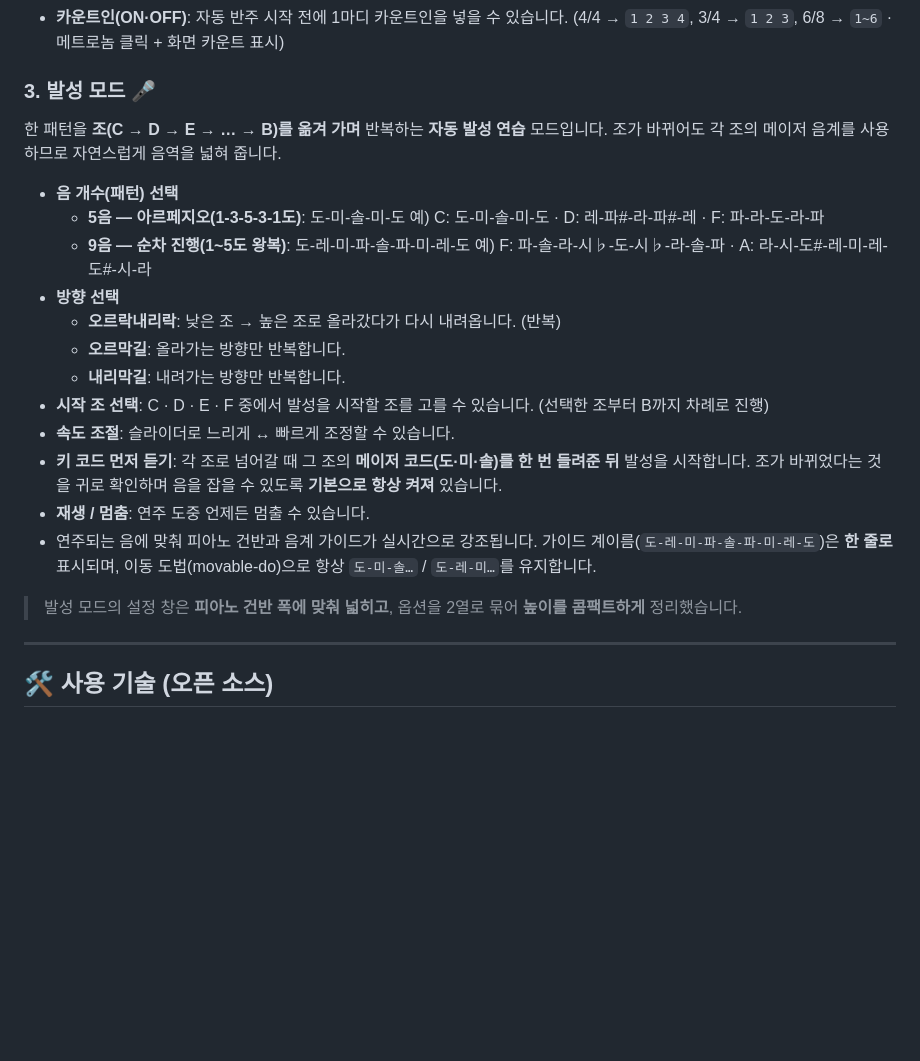
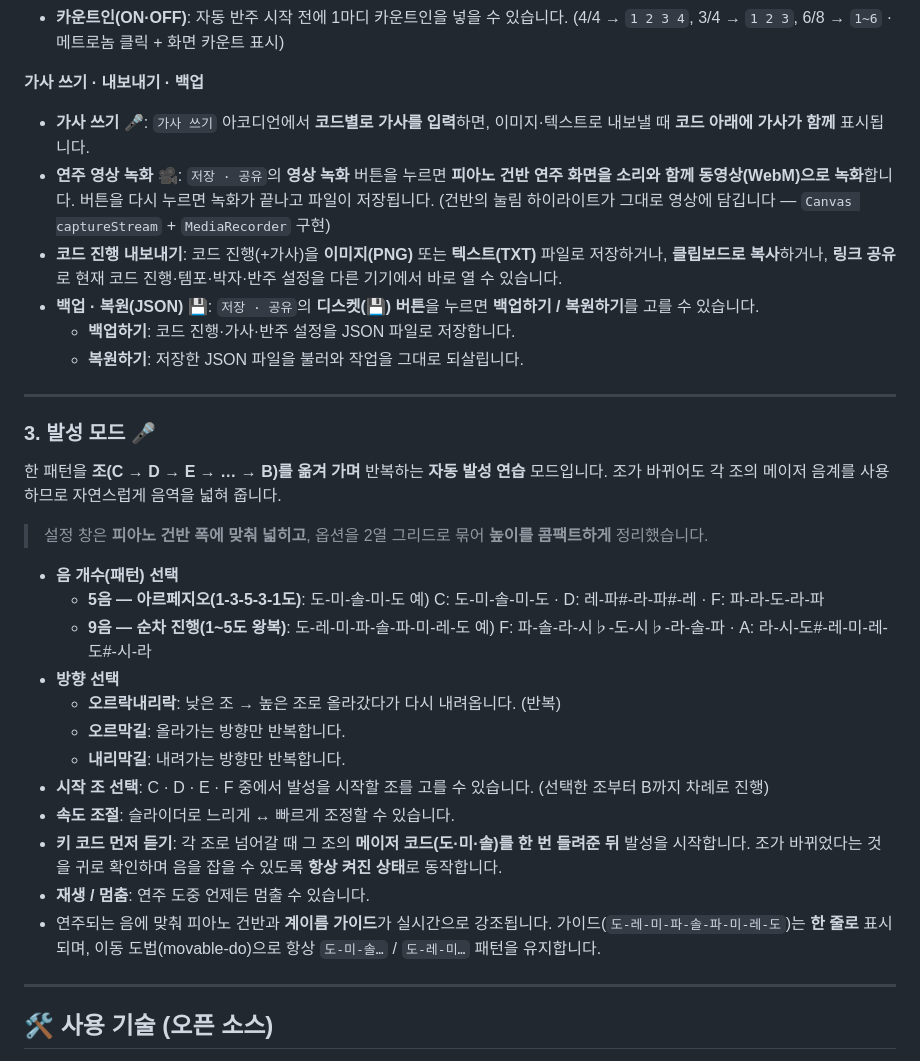
Before and after one commit to chichiboo123/easypiano, a Markdown page: README.md, the part around one of its changes. Rendered like a GitHub page; blank space fills up the shorter version.

```diff
--- a/README.md
+++ b/README.md
@@ -84,9 +90,28 @@
 - **카운트인(ON·OFF)**: 자동 반주 시작 전에 1마디 카운트인을 넣을 수 있습니다.
   (4/4 → `1 2 3 4`, 3/4 → `1 2 3`, 6/8 → `1~6` · 메트로놈 클릭 + 화면 카운트 표시)
 
+**가사 쓰기 · 내보내기 · 백업**
+
+- **가사 쓰기** 🎤: `가사 쓰기` 아코디언에서 **코드별로 가사를 입력**하면,
+  이미지·텍스트로 내보낼 때 **코드 아래에 가사가 함께** 표시됩니다.
+- **연주 영상 녹화** 🎥: `저장 · 공유`의 **영상 녹화** 버튼을 누르면
+  **피아노 건반 연주 화면을 소리와 함께 동영상(WebM)으로 녹화**합니다.
+  버튼을 다시 누르면 녹화가 끝나고 파일이 저장됩니다.
+  (건반의 눌림 하이라이트가 그대로 영상에 담깁니다 — `Canvas captureStream` + `MediaRecorder` 구현)
+- **코드 진행 내보내기**: 코드 진행(+가사)을 **이미지(PNG)** 또는 **텍스트(TXT)** 파일로 저장하거나,
+  **클립보드로 복사**하거나, **링크 공유**로 현재 코드 진행·템포·박자·반주 설정을 다른 기기에서 바로 열 수 있습니다.
+- **백업 · 복원(JSON)** 💾: `저장 · 공유`의 **디스켓(💾) 버튼**을 누르면 **백업하기 / 복원하기**를 고를 수 있습니다.
+  - **백업하기**: 코드 진행·가사·반주 설정을 JSON 파일로 저장합니다.
+  - **복원하기**: 저장한 JSON 파일을 불러와 작업을 그대로 되살립니다.
+
+---
+
 ### 3. 발성 모드 🎤
+
 한 패턴을 **조(C → D → E → … → B)를 옮겨 가며** 반복하는 **자동 발성 연습** 모드입니다.
 조가 바뀌어도 각 조의 메이저 음계를 사용하므로 자연스럽게 음역을 넓혀 줍니다.
+
+> 설정 창은 **피아노 건반 폭에 맞춰 넓히고**, 옵션을 2열 그리드로 묶어 **높이를 콤팩트하게** 정리했습니다.
 
 - **음 개수(패턴) 선택**
   - **5음 — 아르페지오(1-3-5-3-1도)**: 도-미-솔-미-도
@@ -101,12 +126,11 @@
   (선택한 조부터 B까지 차례로 진행)
 - **속도 조절**: 슬라이더로 느리게 ↔ 빠르게 조정할 수 있습니다.
 - **키 코드 먼저 듣기**: 각 조로 넘어갈 때 그 조의 **메이저 코드(도·미·솔)를 한 번 들려준 뒤** 발성을 시작합니다.
-  조가 바뀌었다는 것을 귀로 확인하며 음을 잡을 수 있도록 **기본으로 항상 켜져** 있습니다.
+  조가 바뀌었다는 것을 귀로 확인하며 음을 잡을 수 있도록 **항상 켜진 상태**로 동작합니다.
 - **재생 / 멈춤**: 연주 도중 언제든 멈출 수 있습니다.
-- 연주되는 음에 맞춰 피아노 건반과 음계 가이드가 실시간으로 강조됩니다.
-  가이드 계이름(`도-레-미-파-솔-파-미-레-도`)은 **한 줄로** 표시되며, 이동 도법(movable-do)으로 항상 `도-미-솔…` / `도-레-미…`를 유지합니다.
-
-> 발성 모드의 설정 창은 **피아노 건반 폭에 맞춰 넓히고**, 옵션을 2열로 묶어 **높이를 콤팩트하게** 정리했습니다.
+- 연주되는 음에 맞춰 피아노 건반과 **계이름 가이드**가 실시간으로 강조됩니다.
+  가이드(`도-레-미-파-솔-파-미-레-도`)는 **한 줄로** 표시되며, 이동 도법(movable-do)으로
+  항상 `도-미-솔…` / `도-레-미…` 패턴을 유지합니다.
 
 ---
 
```
Also changed, not shown: other parts of README.md (+56 -36 lines).
